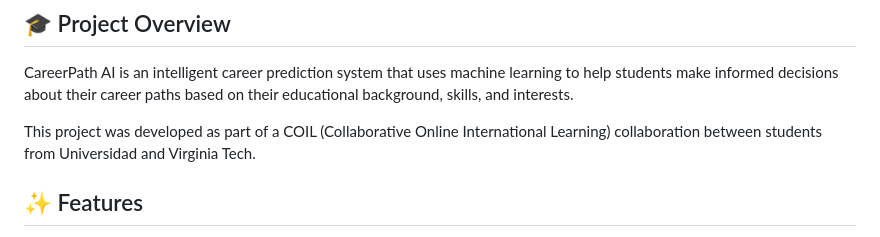
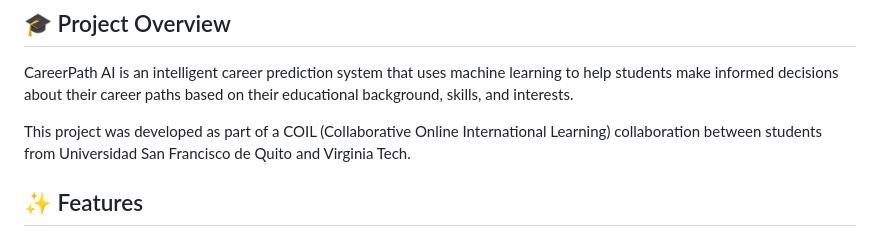
Before and after one commit to jjjulianleon/ProyectoFinalIA, a Markdown page: README.md, the part around the change. Rendered like a GitHub page.

Commit message:
Correct university name in project overview
Updated the university name for clarity.

```diff
--- a/README.md
+++ b/README.md
@@ -4,7 +4,7 @@
 
 CareerPath AI is an intelligent career prediction system that uses machine learning to help students make informed decisions about their career paths based on their educational background, skills, and interests.
 
-This project was developed as part of a COIL (Collaborative Online International Learning) collaboration between students from Universidad and Virginia Tech.
+This project was developed as part of a COIL (Collaborative Online International Learning) collaboration between students from Universidad San Francisco de Quito and Virginia Tech.
 
 ## ✨ Features
 
```
